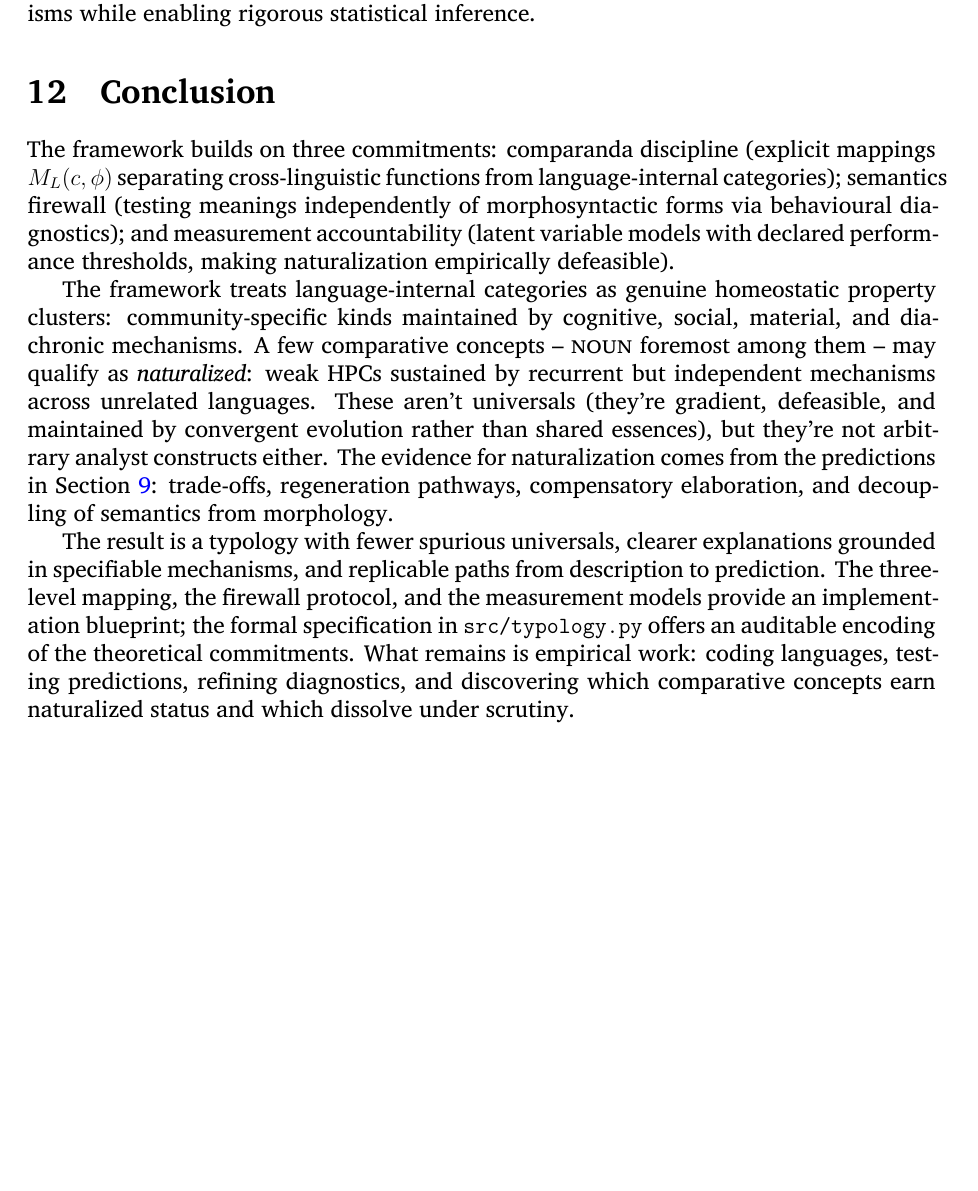
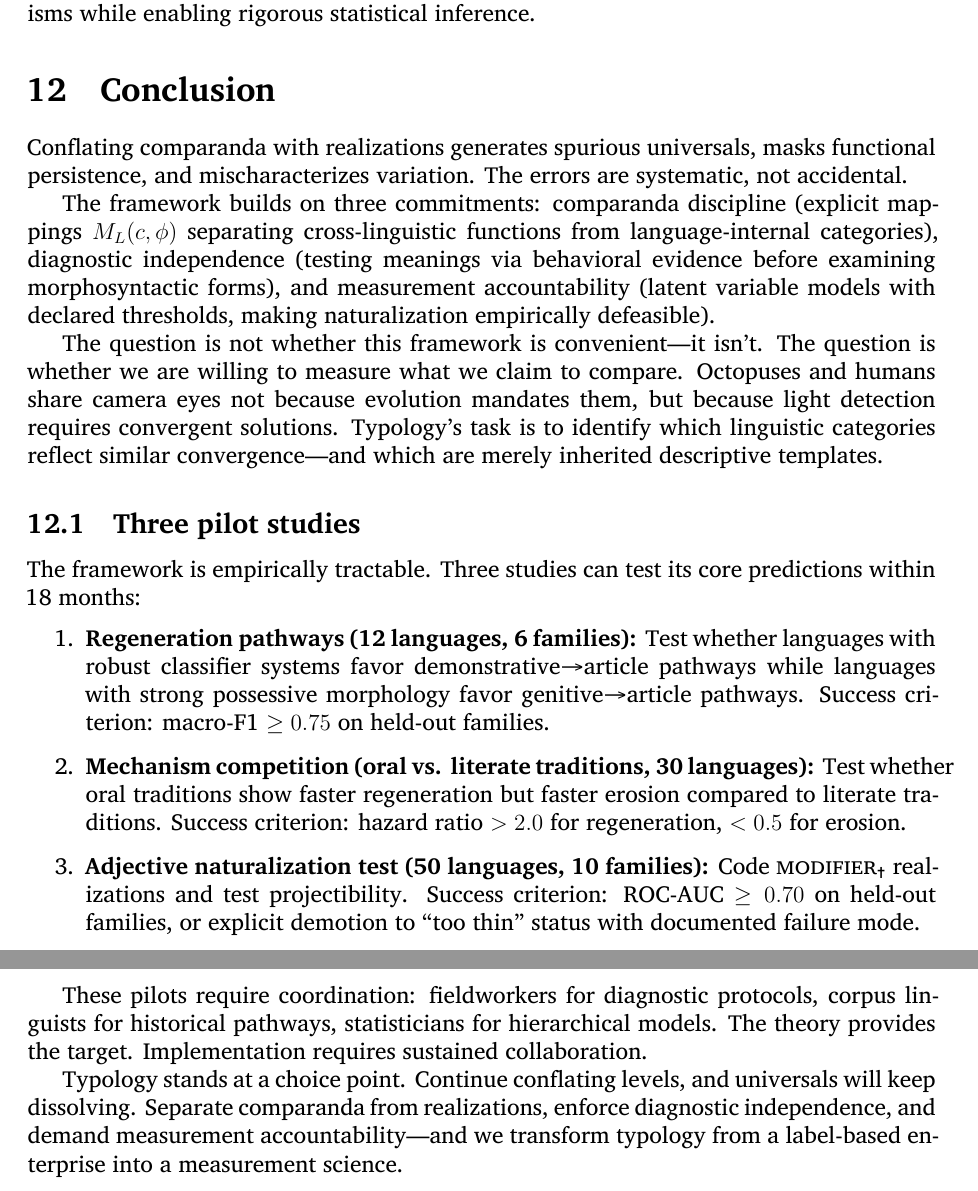
Before and after one commit to BrettRey/naturalizing-typological-kinds, a LaTeX paper (main.tex): part of page 26 of 31 before the commit and two parts of pages 26 and 27 of 32 after it, the two joined at a grey line, cut so that both start at the same text, the shorter picture padded with empty space. Compiled offline with XeLaTeX.

Commit message:
enhance: rewrite conclusion for elevation and mobilization
- Open with methodological stakes (not English-centric)
- Add octopus eye callback
- New subsection: Three pilot studies with concrete timelines
- Declared success criteria (macro-F1, hazard ratios, ROC-AUC)
- Close with choice point: label-based vs measurement science
- Transforms summary → mobilizing call-to-action

Task 15 of hybrid rhetoric revision plan.

```diff
--- a/main.tex
+++ b/main.tex
@@ -638,11 +638,28 @@ The framework is explicitly \emph{anti-essentialist}: categories persist because
 \textbf{Reply:} The two-layer model achieves identifiability \textit{without} simplex constraints. Variance anchoring ($\text{Var}(\eta)=1$) and monotonicity ($\lambda \geq 0$) fix the scale, allowing multiple forms to simultaneously achieve $w_L \approx 1.0$. For example, English pronouns and proper names can both be near-canonical exponents of \textsc{definiteness}\textsubscript{\Cross} ($w \approx 0.98$, $w \approx 0.96$) without forced trade-offs. The false-positive rate $q_L(c,\phi)$ distinguishes high-precision exponents from ambiguous forms, providing richer characterization than normalized weights. This preserves HPC's theoretical commitment to clustered, partially redundant mechanisms while enabling rigorous statistical inference.
 
 \section{Conclusion}\label{sec:conclusion}
-The framework builds on three commitments: comparanda discipline (explicit mappings $M_L(c,\phi)$ separating cross-linguistic functions from language-internal categories); semantics firewall (testing meanings independently of morphosyntactic forms via behavioural diagnostics); and measurement accountability (latent variable models with declared performance thresholds, making naturalization empirically defeasible).
 
-The framework treats language-internal categories as genuine homeostatic property clusters: community-specific kinds maintained by cognitive, social, material, and diachronic mechanisms. A few comparative concepts~-- \textsc{noun} foremost among them~-- may qualify as \emph{naturalized}: weak HPCs sustained by recurrent but independent mechanisms across unrelated languages. These aren't universals (they're gradient, defeasible, and maintained by convergent evolution rather than shared essences), but they're not arbitrary analyst constructs either. The evidence for naturalization comes from the predictions in Section~\ref{sec:predictions}: trade-offs, regeneration pathways, compensatory elaboration, and decoupling of semantics from morphology.
+Conflating comparanda with realizations generates spurious universals, masks functional persistence, and mischaracterizes variation. The errors are systematic, not accidental.
 
-The result is a typology with fewer spurious universals, clearer explanations grounded in specifiable mechanisms, and replicable paths from description to prediction. The three-level mapping, the firewall protocol, and the measurement models provide an implementation blueprint; the formal specification in \texttt{src/typology.py} offers an auditable encoding of the theoretical commitments. What remains is empirical work: coding languages, testing predictions, refining diagnostics, and discovering which comparative concepts earn naturalized status and which dissolve under scrutiny.
+The framework builds on three commitments: comparanda discipline (explicit mappings $M_L(c,\phi)$ separating cross-linguistic functions from language-internal categories), diagnostic independence (testing meanings via behavioral evidence before examining morphosyntactic forms), and measurement accountability (latent variable models with declared thresholds, making naturalization empirically defeasible).
+
+The question is not whether this framework is convenient---it isn't. The question is whether we are willing to measure what we claim to compare. Octopuses and humans share camera eyes not because evolution mandates them, but because light detection requires convergent solutions. Typology's task is to identify which linguistic categories reflect similar convergence---and which are merely inherited descriptive templates.
+
+\subsection{Three pilot studies}
+
+The framework is empirically tractable. Three studies can test its core predictions within 18 months:
+
+\begin{enumerate}
+\item \textbf{Regeneration pathways (12 languages, 6 families):} Test whether languages with robust classifier systems favor demonstrative→article pathways while languages with strong possessive morphology favor genitive→article pathways. Success criterion: macro-F1 $\geq 0.75$ on held-out families.
+
+\item \textbf{Mechanism competition (oral vs. literate traditions, 30 languages):} Test whether oral traditions show faster regeneration but faster erosion compared to literate traditions. Success criterion: hazard ratio $>2.0$ for regeneration, $<0.5$ for erosion.
+
+\item \textbf{Adjective naturalization test (50 languages, 10 families):} Code \textsc{modifier}\textsubscript{\Cross} realizations and test projectibility. Success criterion: ROC-AUC $\geq 0.70$ on held-out families, or explicit demotion to \enquote{too thin} status with documented failure mode.
+\end{enumerate}
+
+These pilots require coordination: fieldworkers for diagnostic protocols, corpus linguists for historical pathways, statisticians for hierarchical models. The theory provides the target. Implementation requires sustained collaboration.
+
+Typology stands at a choice point. Continue conflating levels, and universals will keep dissolving. Separate comparanda from realizations, enforce diagnostic independence, and demand measurement accountability---and we transform typology from a label-based enterprise into a measurement science.
 
 \clearpage
 
```
